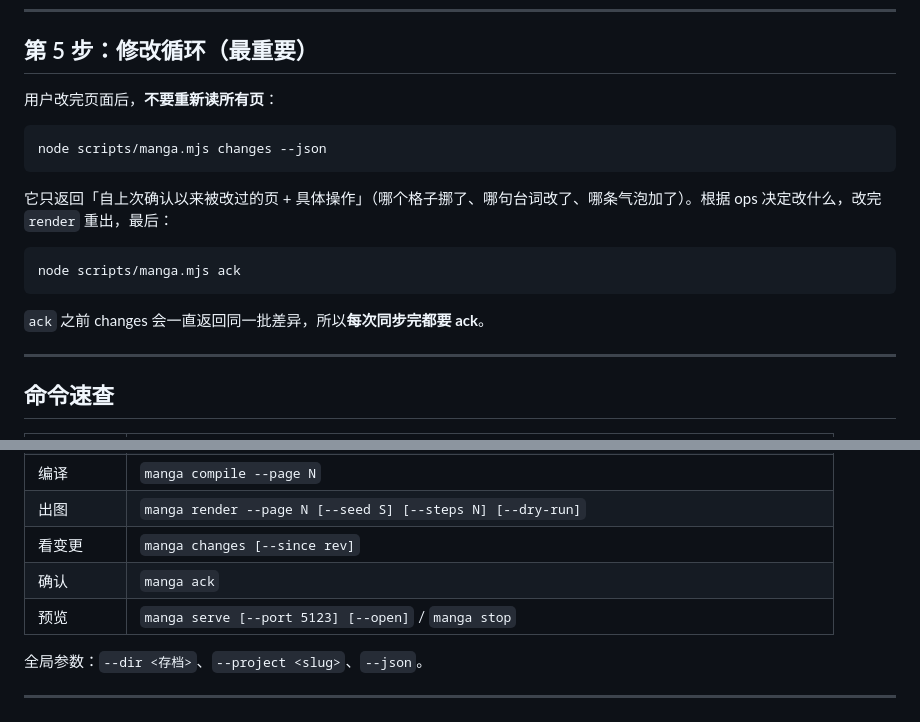
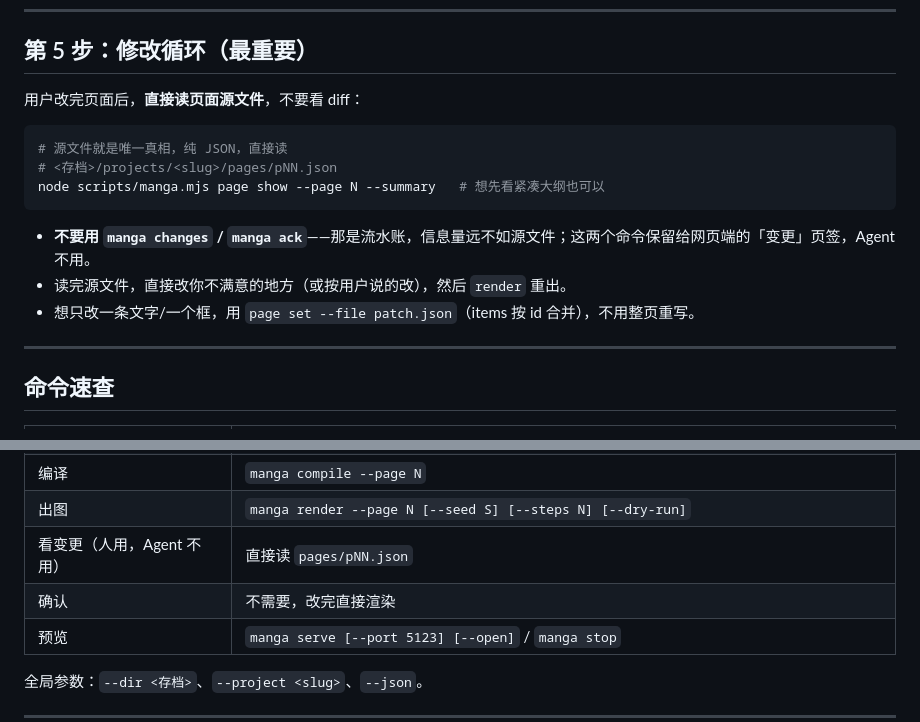
Before and after one commit to Lotus0614/moss-manga-editor, a Markdown page: SKILL.md, 2 parts joined by grey strips. Rendered like a GitHub page.

Commit message:
Agent 改成直接读页面源文件，不再用 changes/ack 的 diff 流程

````diff
--- a/SKILL.md
+++ b/SKILL.md
@@ -218,19 +218,17 @@ node scripts/manga.mjs serve --open
 
 ## 第 5 步：修改循环（最重要）
 
-用户改完页面后，**不要重新读所有页**：
+用户改完页面后，**直接读页面源文件**，不要看 diff：
 
 ```bash
-node scripts/manga.mjs changes --json
+# 源文件就是唯一真相，纯 JSON，直接读
+# <存档>/projects/<slug>/pages/pNN.json
+node scripts/manga.mjs page show --page N --summary   # 想先看紧凑大纲也可以
 ```
 
-它只返回「自上次确认以来被改过的页 + 具体操作」（哪个格子挪了、哪句台词改了、哪条气泡加了）。根据 ops 决定改什么，改完 `render` 重出，最后：
-
-```bash
-node scripts/manga.mjs ack
-```
-
-`ack` 之前 changes 会一直返回同一批差异，所以**每次同步完都要 ack**。
+- **不要用 `manga changes` / `manga ack`**——那是流水账，信息量远不如源文件；这两个命令保留给网页端的「变更」页签，Agent 不用。
+- 读完源文件，直接改你不满意的地方（或按用户说的改），然后 `render` 重出。
+- 想只改一条文字/一个框，用 `page set --file patch.json`（items 按 id 合并），不用整页重写。
 
 ---
 
@@ -254,8 +252,8 @@ node scripts/manga.mjs ack
 | 改版面 | `manga page set --page N --file patch.json`（items 按 id 合并） |
 | 编译 | `manga compile --page N` |
 | 出图 | `manga render --page N [--seed S] [--steps N] [--dry-run]` |
-| 看变更 | `manga changes [--since rev]` |
-| 确认 | `manga ack` |
+| 看变更（人用，Agent 不用） | 直接读 `pages/pNN.json` |
+| 确认 | 不需要，改完直接渲染 |
 | 预览 | `manga serve [--port 5123] [--open]` / `manga stop` |
 
 全局参数：`--dir <存档>`、`--project <slug>`、`--json`。
````
Also changed, not shown: references/CLI.md (+3 -3 lines).
